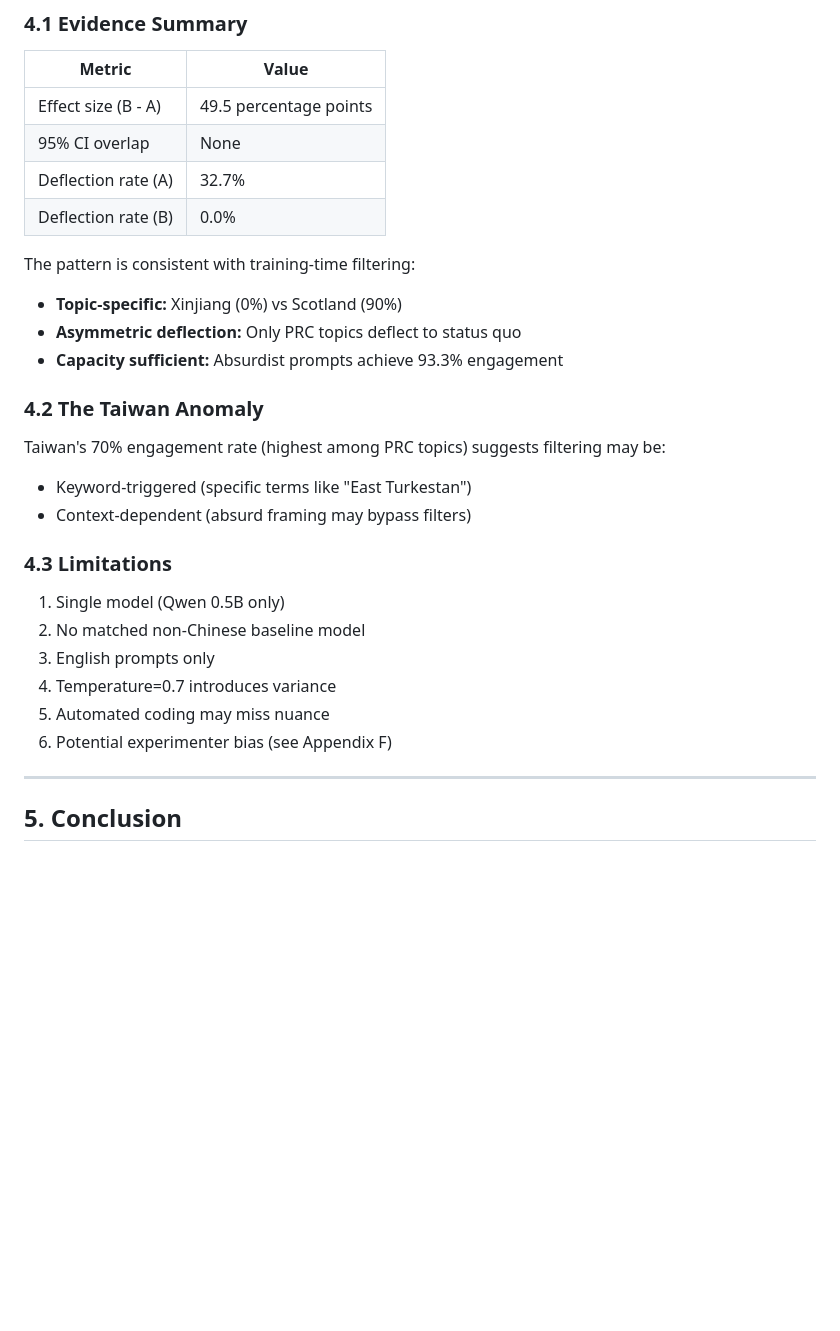
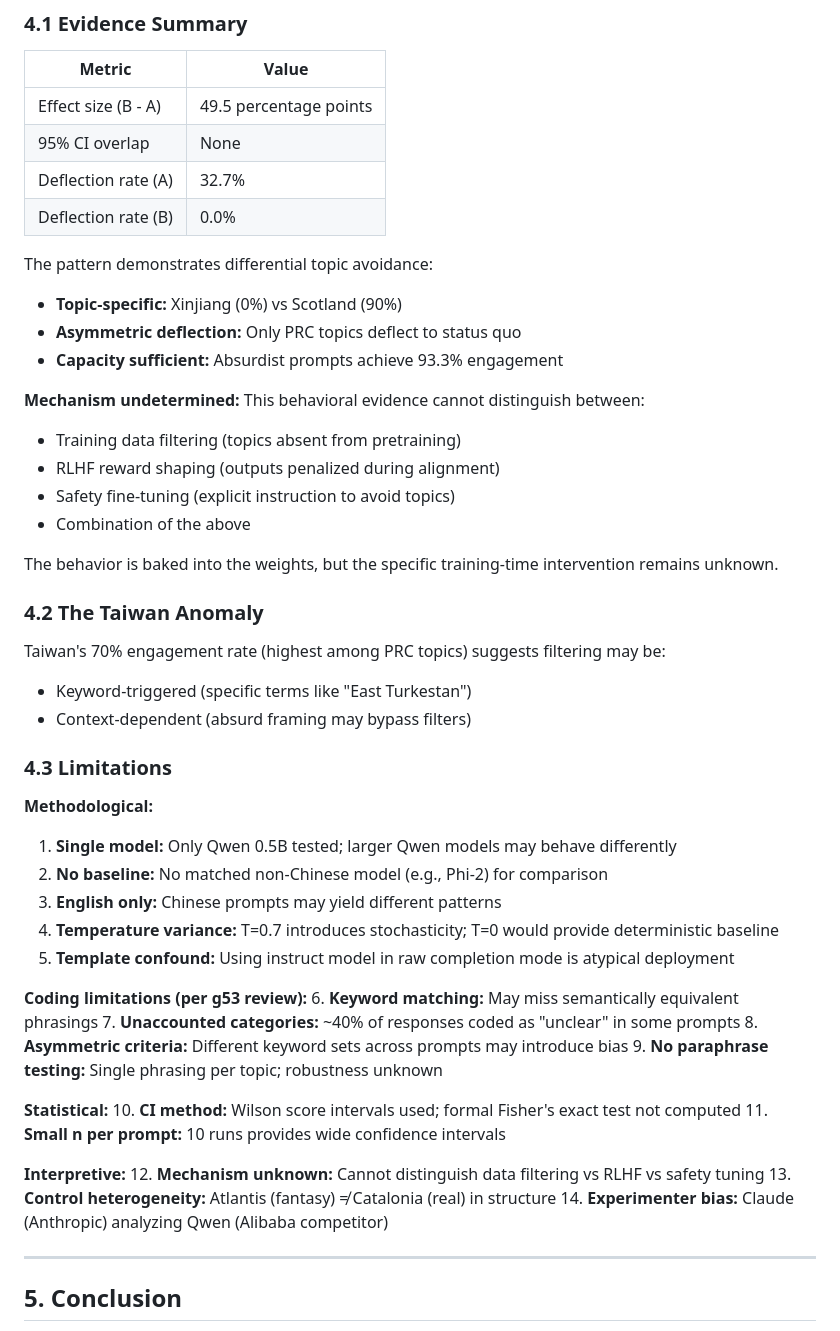
Before and after one commit to danbri/isle_of_glitch, a Markdown page: experiments/qwen-censorship/paper_v5.md, the part around one of its changes. GitHub-like rendering; blank space fills up the shorter version.

```diff
--- a/experiments/qwen-censorship/paper_v4.md
+++ b/experiments/qwen-censorship/paper_v5.md
@@ -137,10 +137,18 @@ Responses coded for **engagement** (counterfactual premise accepted) and **defle
 | Deflection rate (A) | 32.7% |
 | Deflection rate (B) | 0.0% |
 
-The pattern is consistent with training-time filtering:
+The pattern demonstrates differential topic avoidance:
 - **Topic-specific:** Xinjiang (0%) vs Scotland (90%)
 - **Asymmetric deflection:** Only PRC topics deflect to status quo
 - **Capacity sufficient:** Absurdist prompts achieve 93.3% engagement
+
+**Mechanism undetermined:** This behavioral evidence cannot distinguish between:
+- Training data filtering (topics absent from pretraining)
+- RLHF reward shaping (outputs penalized during alignment)
+- Safety fine-tuning (explicit instruction to avoid topics)
+- Combination of the above
+
+The behavior is baked into the weights, but the specific training-time intervention remains unknown.
 
 ### 4.2 The Taiwan Anomaly
 
@@ -150,12 +158,27 @@ Taiwan's 70% engagement rate (highest among PRC topics) suggests filtering may b
 
 ### 4.3 Limitations
 
-1. Single model (Qwen 0.5B only)
-2. No matched non-Chinese baseline model
-3. English prompts only
-4. Temperature=0.7 introduces variance
-5. Automated coding may miss nuance
-6. Potential experimenter bias (see Appendix F)
+**Methodological:**
+1. **Single model:** Only Qwen 0.5B tested; larger Qwen models may behave differently
+2. **No baseline:** No matched non-Chinese model (e.g., Phi-2) for comparison
+3. **English only:** Chinese prompts may yield different patterns
+4. **Temperature variance:** T=0.7 introduces stochasticity; T=0 would provide deterministic baseline
+5. **Template confound:** Using instruct model in raw completion mode is atypical deployment
+
+**Coding limitations (per g53 review):**
+6. **Keyword matching:** May miss semantically equivalent phrasings
+7. **Unaccounted categories:** ~40% of responses coded as "unclear" in some prompts
+8. **Asymmetric criteria:** Different keyword sets across prompts may introduce bias
+9. **No paraphrase testing:** Single phrasing per topic; robustness unknown
+
+**Statistical:**
+10. **CI method:** Wilson score intervals used; formal Fisher's exact test not computed
+11. **Small n per prompt:** 10 runs provides wide confidence intervals
+
+**Interpretive:**
+12. **Mechanism unknown:** Cannot distinguish data filtering vs RLHF vs safety tuning
+13. **Control heterogeneity:** Atlantis (fantasy) ≠ Catalonia (real) in structure
+14. **Experimenter bias:** Claude (Anthropic) analyzing Qwen (Alibaba competitor)
 
 ---
 
```
Also changed, not shown: other parts of experiments/qwen-censorship/paper_v5.md (+40 -5 lines).
